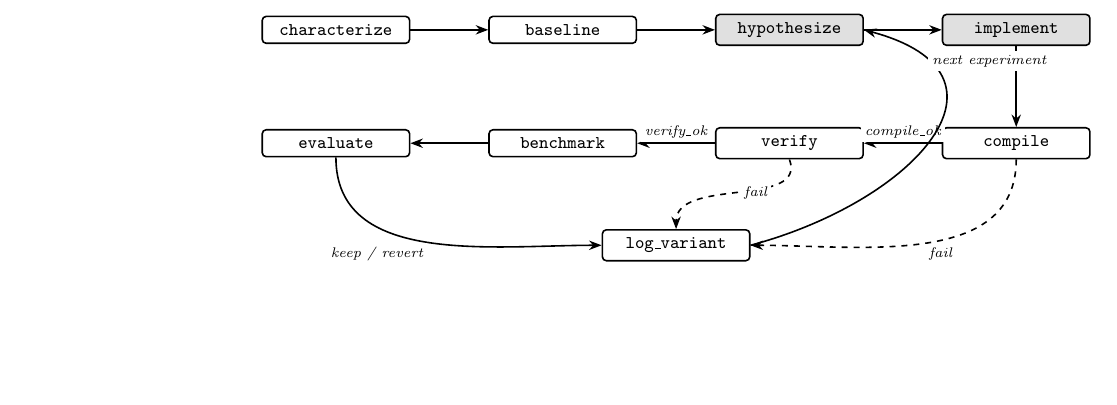
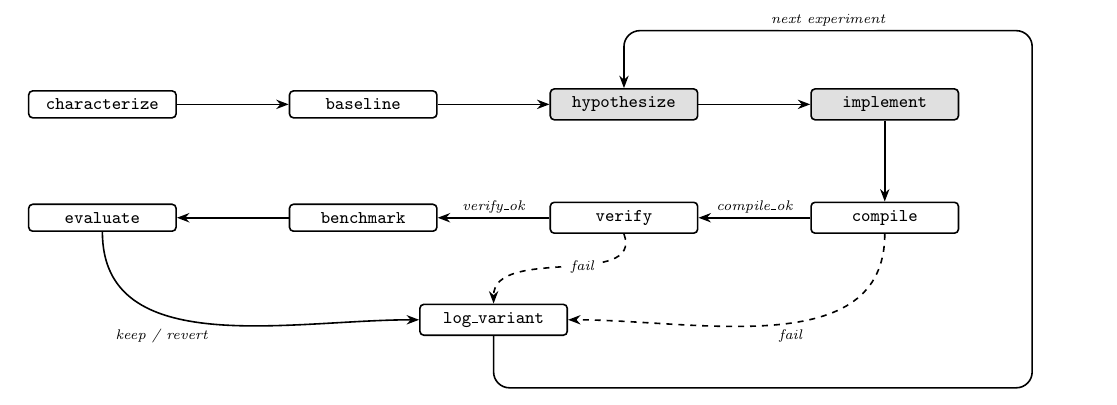
Before and after one commit to msradam/seppa, a LaTeX document (docs/slides/fsm_standalone.tex): part of the page, cut so that both start at the same text, the shorter picture padded with empty space. Compiled offline with pdfLaTeX.

Commit message:
Slides: sharpen the video and reroute the state-machine figure
Frames were rendered at 1280x720 and upscaled to 1080p at encode time,
which softened every glyph. Rendering at --image-scale 1.5 gives native
1920x1080 frames and drops the scale filter.

The figure is rendered at 6400px and its columns are spread so the
guard labels clear the node borders. The log_variant to hypothesize
edge now routes around the outside instead of cutting across the second
row, where it crossed both the compile_ok label and the return arrow.
The standalone document gets an explicit wide page, because the wider
graph overflowed article's textwidth and was clipped at the page edge.

```diff
--- a/docs/slides/fsm_standalone.tex
+++ b/docs/slides/fsm_standalone.tex
@@ -1,5 +1,6 @@
 \documentclass{article}
 \pagestyle{empty}
+\usepackage[paperwidth=26cm,paperheight=16cm,margin=6mm]{geometry}
 \usepackage{tikz}
 \usetikzlibrary{positioning,arrows.meta}
 \begin{document}
@@ -10,14 +11,14 @@
   agent/.style={state, fill=black!12},
   glab/.style={font=\scriptsize\itshape, inner sep=2pt, fill=white}]
 \node[state] (ch) at (0,0) {characterize};
-\node[state] (ba) at (4.0,0) {baseline};
-\node[agent] (hy) at (8.0,0) {hypothesize};
-\node[agent] (im) at (12.0,0) {implement};
-\node[state] (co) at (12.0,-2.0) {compile};
-\node[state] (ve) at (8.0,-2.0) {verify};
-\node[state] (be) at (4.0,-2.0) {benchmark};
+\node[state] (ba) at (4.6,0) {baseline};
+\node[agent] (hy) at (9.2,0) {hypothesize};
+\node[agent] (im) at (13.8,0) {implement};
+\node[state] (co) at (13.8,-2.0) {compile};
+\node[state] (ve) at (9.2,-2.0) {verify};
+\node[state] (be) at (4.6,-2.0) {benchmark};
 \node[state] (ev) at (0,-2.0) {evaluate};
-\node[state] (lv) at (6.0,-3.8) {log\_variant};
+\node[state] (lv) at (6.9,-3.8) {log\_variant};
 \draw[->, thick] (ch) -- (ba);
 \draw[->, thick] (ba) -- (hy);
 \draw[->, thick] (hy) -- (im);
@@ -28,7 +29,7 @@
 \draw[->, thick] (ev.south) to[out=-90, in=180] node[glab, below left] {keep / revert} (lv.west);
 \draw[->, thick, dashed] (co.south) to[out=-90, in=0] node[glab, below right] {fail} (lv.east);
 \draw[->, thick, dashed] (ve.south) to[out=-70, in=90] node[glab, right] {fail} (lv.north);
-\draw[->, thick] (lv.east) to[out=15, in=-15, looseness=1.8]
-  node[glab, right, pos=0.82] {next experiment} (hy.east);
+\draw[->, thick, rounded corners=8pt] (lv.south) -- (6.9,-5.0) -- (16.4,-5.0)
+  -- (16.4,1.3) -- node[glab, above] {next experiment} (9.2,1.3) -- (hy.north);
 \end{tikzpicture}
 \end{document}
```
Also changed, not shown: docs/slides/README.md, docs/slides/deck.pdf, docs/slides/fsm.png, 1 other file.
